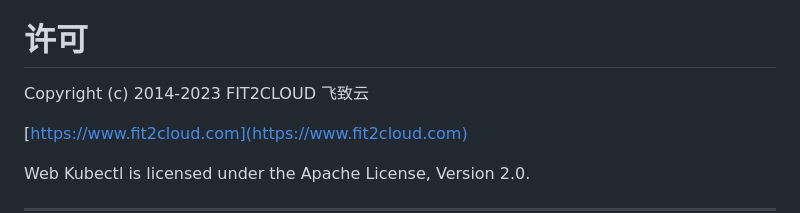
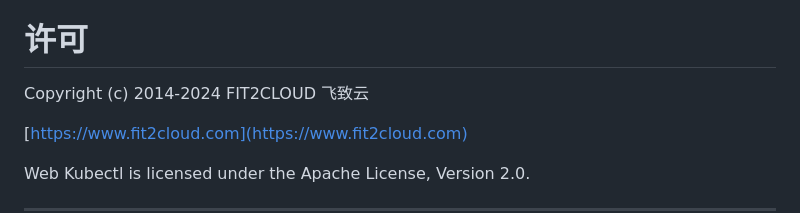
Before and after one commit to 1Panel-dev/webkubectl, a Markdown page: README.zh_CN.md, the part around the change. GitHub-like rendering.

Commit message:
docs: update README.md.

```diff
--- a/README.zh_CN.md
+++ b/README.zh_CN.md
@@ -143,7 +143,7 @@ http://<webkubectl-address>:<port>/terminal/?token=<API响应中的Token>
 
 # 许可
 
-Copyright (c) 2014-2023 FIT2CLOUD 飞致云<br>
+Copyright (c) 2014-2024 FIT2CLOUD 飞致云<br>
 
 [https://www.fit2cloud.com](https://www.fit2cloud.com)<br>
 
```
Also changed, not shown: 1 other file.
